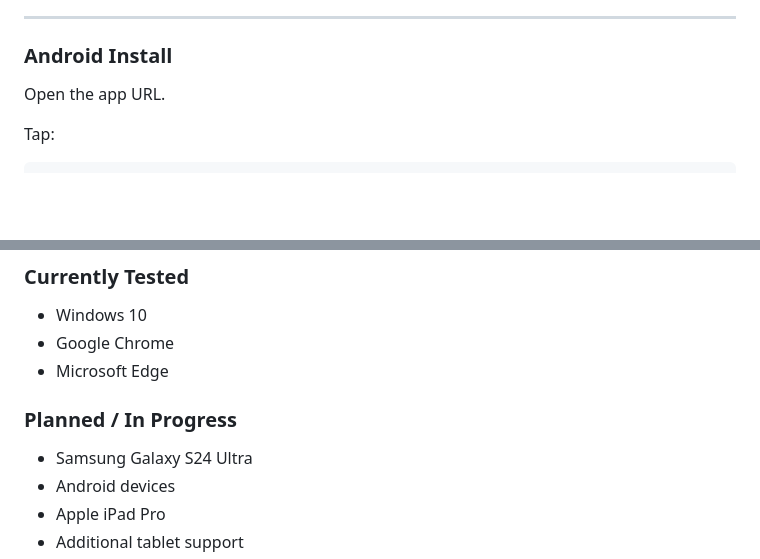
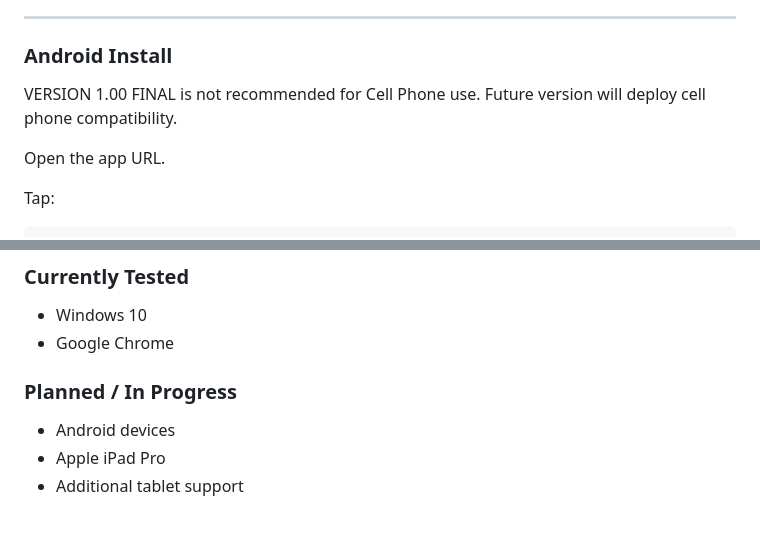
Before and after one commit to TreThacker/TUMP, a Markdown page: README.md, 2 parts joined by grey strips. Rendered like a GitHub page; blank space fills up the shorter version.

```diff
--- a/README.md
+++ b/README.md
@@ -187,6 +187,9 @@ The app can then launch from:
 
 ### Android Install
 
+VERSION 1.00 FINAL is not recommended for Cell Phone use.
+Future version will deploy cell phone compatibility.
+
 Open the app URL.
 
 Tap:
@@ -229,11 +232,9 @@ Once installed or loaded, the app can continue working without an internet conne
 
 * Windows 10
 * Google Chrome
-* Microsoft Edge
 
 ### Planned / In Progress
 
-* Samsung Galaxy S24 Ultra
 * Android devices
 * Apple iPad Pro
 * Additional tablet support
```
